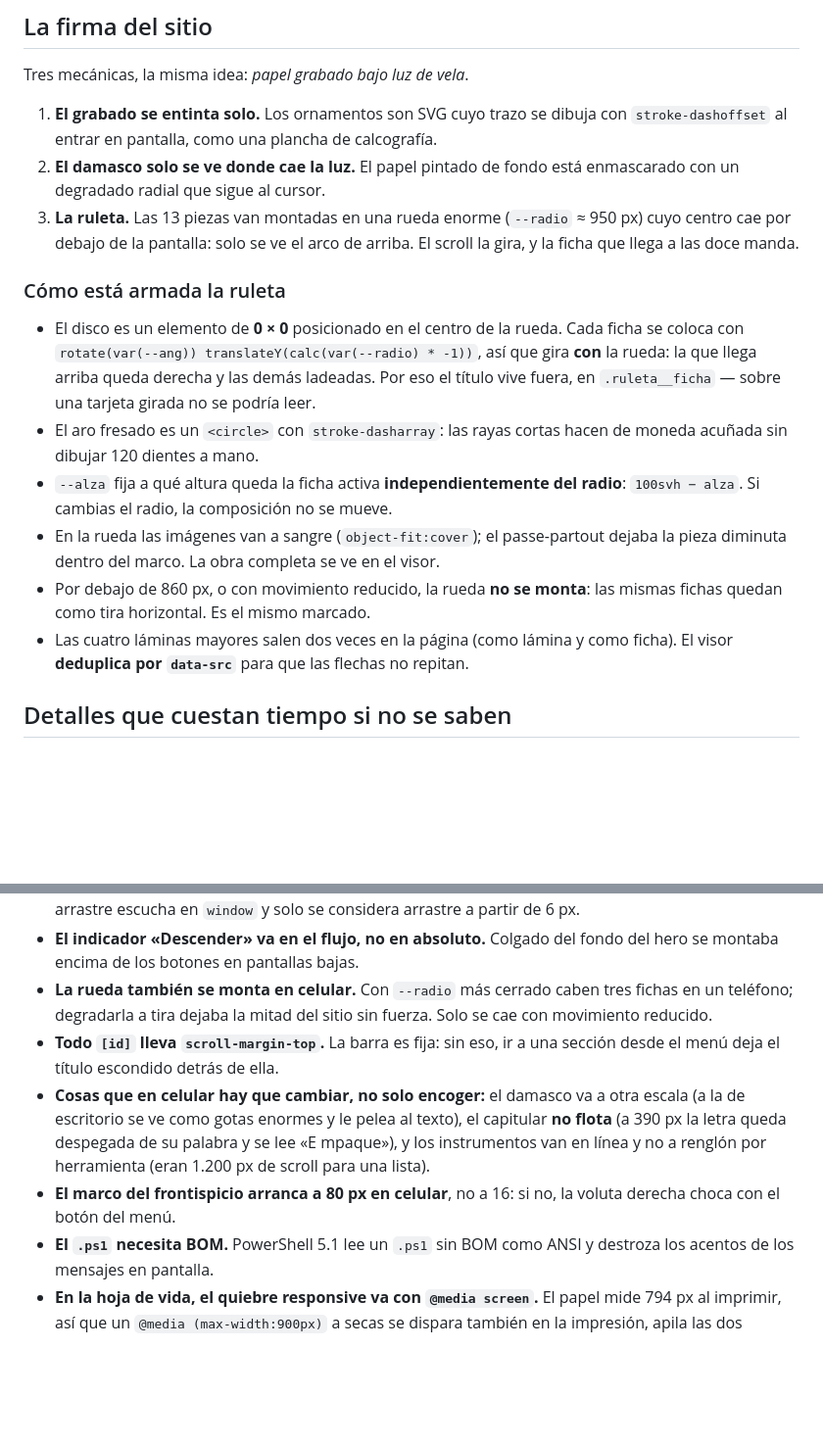
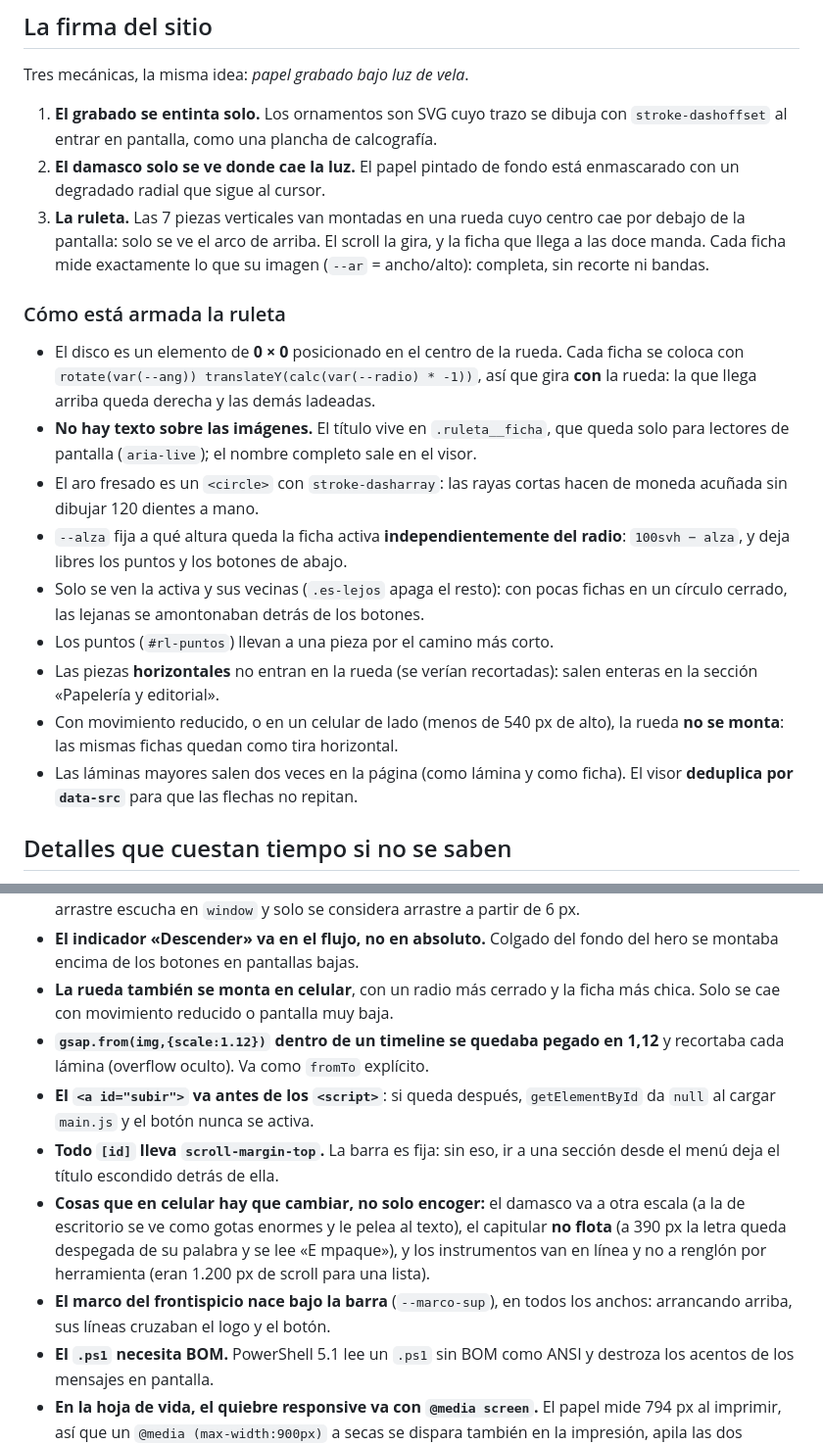
Before and after one commit to nieldro/Portafolio-Mitch, a Markdown page: README.md, 2 parts joined by grey strips. Shown at 98% size. GitHub-like rendering; blank space fills up the shorter version.

Commit message:
README: ruleta de piezas verticales completas, sin texto encima, con puntos

```diff
--- a/README.md
+++ b/README.md
@@ -103,27 +103,32 @@ Tres mecánicas, la misma idea: *papel grabado bajo luz de vela*.
    con `stroke-dashoffset` al entrar en pantalla, como una plancha de calcografía.
 2. **El damasco solo se ve donde cae la luz.** El papel pintado de fondo está
    enmascarado con un degradado radial que sigue al cursor.
-3. **La ruleta.** Las 13 piezas van montadas en una rueda enorme
-   (`--radio` ≈ 950 px) cuyo centro cae por debajo de la pantalla: solo se ve
-   el arco de arriba. El scroll la gira, y la ficha que llega a las doce manda.
+3. **La ruleta.** Las 7 piezas verticales van montadas en una rueda cuyo centro
+   cae por debajo de la pantalla: solo se ve el arco de arriba. El scroll la
+   gira, y la ficha que llega a las doce manda. Cada ficha mide exactamente lo
+   que su imagen (`--ar` = ancho/alto): completa, sin recorte ni bandas.
 
 ### Cómo está armada la ruleta
 
 - El disco es un elemento de **0 × 0** posicionado en el centro de la rueda.
   Cada ficha se coloca con `rotate(var(--ang)) translateY(calc(var(--radio) * -1))`,
   así que gira **con** la rueda: la que llega arriba queda derecha y las demás
-  ladeadas. Por eso el título vive fuera, en `.ruleta__ficha` — sobre una
-  tarjeta girada no se podría leer.
+  ladeadas.
+- **No hay texto sobre las imágenes.** El título vive en `.ruleta__ficha`, que
+  queda solo para lectores de pantalla (`aria-live`); el nombre completo sale
+  en el visor.
 - El aro fresado es un `<circle>` con `stroke-dasharray`: las rayas cortas
   hacen de moneda acuñada sin dibujar 120 dientes a mano.
 - `--alza` fija a qué altura queda la ficha activa **independientemente del
-  radio**: `100svh − alza`. Si cambias el radio, la composición no se mueve.
-- En la rueda las imágenes van a sangre (`object-fit:cover`); el
-  passe-partout dejaba la pieza diminuta dentro del marco. La obra completa
-  se ve en el visor.
-- Por debajo de 860 px, o con movimiento reducido, la rueda **no se monta**:
-  las mismas fichas quedan como tira horizontal. Es el mismo marcado.
-- Las cuatro láminas mayores salen dos veces en la página (como lámina y como
+  radio**: `100svh − alza`, y deja libres los puntos y los botones de abajo.
+- Solo se ven la activa y sus vecinas (`.es-lejos` apaga el resto): con pocas
+  fichas en un círculo cerrado, las lejanas se amontonaban detrás de los botones.
+- Los puntos (`#rl-puntos`) llevan a una pieza por el camino más corto.
+- Las piezas **horizontales** no entran en la rueda (se verían recortadas):
+  salen enteras en la sección «Papelería y editorial».
+- Con movimiento reducido, o en un celular de lado (menos de 540 px de alto),
+  la rueda **no se monta**: las mismas fichas quedan como tira horizontal.
+- Las láminas mayores salen dos veces en la página (como lámina y como
   ficha). El visor **deduplica por `data-src`** para que las flechas no repitan.
 
 ## Detalles que cuestan tiempo si no se saben
@@ -148,9 +153,12 @@ Tres mecánicas, la misma idea: *papel grabado bajo luz de vela*.
   escucha en `window` y solo se considera arrastre a partir de 6 px.
 - **El indicador «Descender» va en el flujo, no en absoluto.** Colgado del
   fondo del hero se montaba encima de los botones en pantallas bajas.
-- **La rueda también se monta en celular.** Con `--radio` más cerrado caben
-  tres fichas en un teléfono; degradarla a tira dejaba la mitad del sitio sin
-  fuerza. Solo se cae con movimiento reducido.
+- **La rueda también se monta en celular**, con un radio más cerrado y la
+  ficha más chica. Solo se cae con movimiento reducido o pantalla muy baja.
+- **`gsap.from(img,{scale:1.12})` dentro de un timeline se quedaba pegado en
+  1,12** y recortaba cada lámina (overflow oculto). Va como `fromTo` explícito.
+- **El `<a id="subir">` va antes de los `<script>`**: si queda después,
+  `getElementById` da `null` al cargar `main.js` y el botón nunca se activa.
 - **Todo `[id]` lleva `scroll-margin-top`.** La barra es fija: sin eso, ir a
   una sección desde el menú deja el título escondido detrás de ella.
 - **Cosas que en celular hay que cambiar, no solo encoger:** el damasco va a
@@ -158,8 +166,8 @@ Tres mecánicas, la misma idea: *papel grabado bajo luz de vela*.
   texto), el capitular **no flota** (a 390 px la letra queda despegada de su
   palabra y se lee «E mpaque»), y los instrumentos van en línea y no a
   renglón por herramienta (eran 1.200 px de scroll para una lista).
-- **El marco del frontispicio arranca a 80 px en celular**, no a 16: si no,
-  la voluta derecha choca con el botón del menú.
+- **El marco del frontispicio nace bajo la barra** (`--marco-sup`), en todos los
+  anchos: arrancando arriba, sus líneas cruzaban el logo y el botón.
 - **El `.ps1` necesita BOM.** PowerShell 5.1 lee un `.ps1` sin BOM como ANSI y
   destroza los acentos de los mensajes en pantalla.
 - **En la hoja de vida, el quiebre responsive va con `@media screen`.**
```
